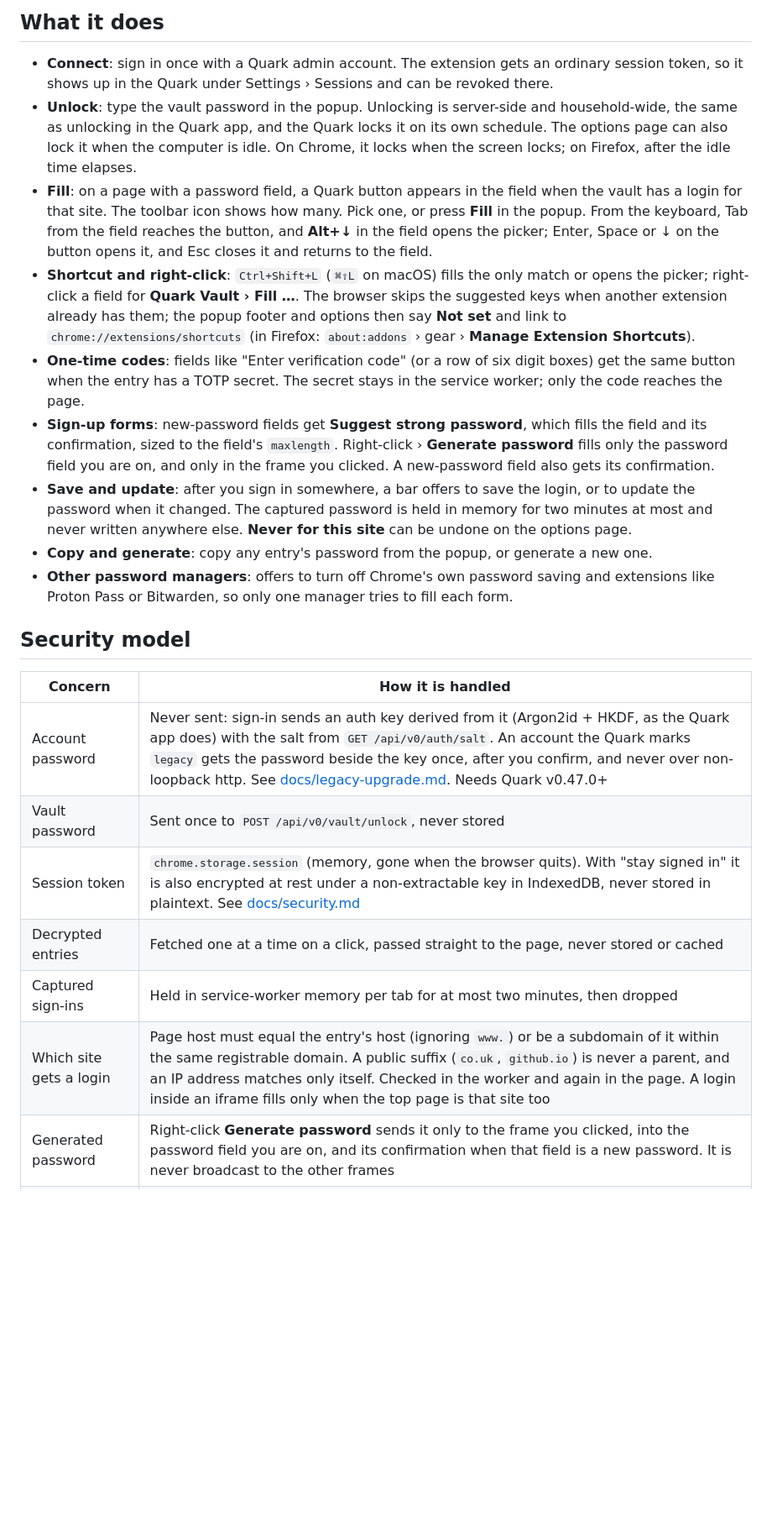
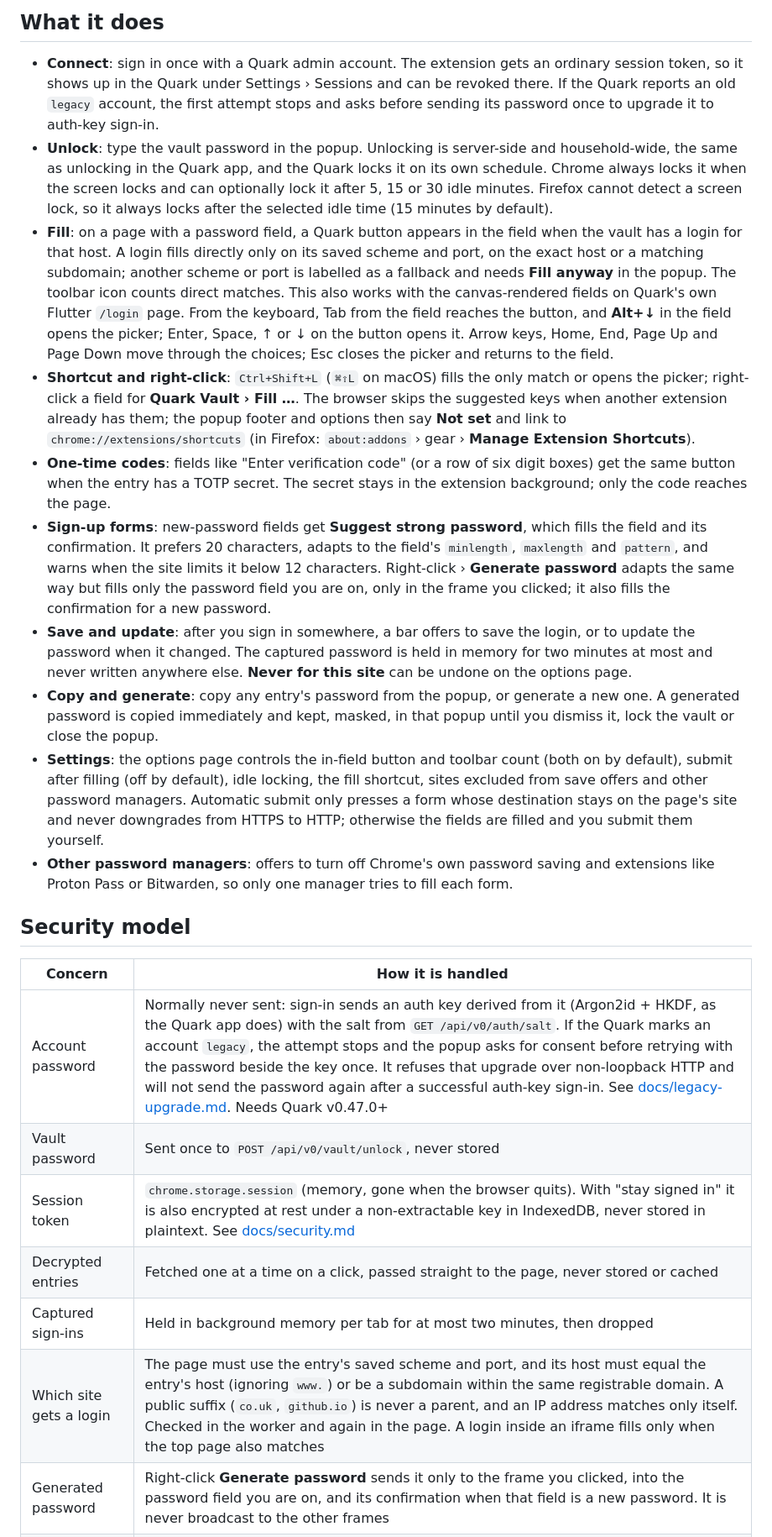
Before and after one commit to autobutler-org/quark-browser-extensions, a Markdown page: README.md, the part around one of its changes. Shown at 84% size. Rendered like a GitHub page; blank space fills up the shorter version.

Commit message:
docs: align README with current behavior

```diff
--- a/README.md
+++ b/README.md
@@ -6,26 +6,38 @@ It talks to the Quark's existing API. Nothing extra runs on the Quark.
 ## What it does
 
 - **Connect**: sign in once with a Quark admin account. The extension gets an ordinary session token, so it shows up
-  in the Quark under Settings › Sessions and can be revoked there.
+  in the Quark under Settings › Sessions and can be revoked there. If the Quark reports an old `legacy` account,
+  the first attempt stops and asks before sending its password once to upgrade it to auth-key sign-in.
 - **Unlock**: type the vault password in the popup. Unlocking is server-side and household-wide, the same as unlocking
-  in the Quark app, and the Quark locks it on its own schedule. The options page can also lock it when the computer is idle. On Chrome, it locks when the screen locks; on Firefox, after the idle time elapses.
+  in the Quark app, and the Quark locks it on its own schedule. Chrome always locks it when the screen locks and can
+  optionally lock it after 5, 15 or 30 idle minutes. Firefox cannot detect a screen lock, so it always locks after
+  the selected idle time (15 minutes by default).
 - **Fill**: on a page with a password field, a Quark button appears in the field when the vault has a login for that
-  site. The toolbar icon shows how many. Pick one, or press **Fill** in the popup. From the keyboard, Tab from the field
-  reaches the button, and **Alt+↓** in the field opens the picker; Enter, Space or ↓ on the button opens it, and Esc
-  closes it and returns to the field.
+  host. A login fills directly only on its saved scheme and port, on the exact host or a matching subdomain; another
+  scheme or port is labelled as a fallback and needs **Fill anyway** in the popup. The toolbar icon counts direct
+  matches. This also works with the canvas-rendered fields on Quark's own Flutter `/login` page. From the keyboard,
+  Tab from the field reaches the button, and **Alt+↓** in the field opens the picker; Enter, Space, ↑ or ↓ on the
+  button opens it. Arrow keys, Home, End, Page Up and Page Down move through the choices; Esc closes the picker and
+  returns to the field.
 - **Shortcut and right-click**: `Ctrl+Shift+L` (`⌘⇧L` on macOS) fills the only match or opens the picker; right-click a field
   for **Quark Vault › Fill …**. The browser skips the suggested keys when another extension already has them; the
   popup footer and options then say **Not set** and link to `chrome://extensions/shortcuts` (in Firefox:
   `about:addons` › gear › **Manage Extension Shortcuts**).
 - **One-time codes**: fields like "Enter verification code" (or a row of six digit boxes) get the same button when
-  the entry has a TOTP secret. The secret stays in the service worker; only the code reaches the page.
+  the entry has a TOTP secret. The secret stays in the extension background; only the code reaches the page.
 - **Sign-up forms**: new-password fields get **Suggest strong password**, which fills the field and its
-  confirmation, sized to the field's `maxlength`. Right-click › **Generate password** fills only the password
-  field you are on, and only in the frame you clicked. A new-password field also gets its confirmation.
+  confirmation. It prefers 20 characters, adapts to the field's `minlength`, `maxlength` and `pattern`, and warns
+  when the site limits it below 12 characters. Right-click › **Generate password** adapts the same way but fills only
+  the password field you are on, only in the frame you clicked; it also fills the confirmation for a new password.
 - **Save and update**: after you sign in somewhere, a bar offers to save the login, or to update the password when
   it changed. The captured password is held in memory for two minutes at most and never written anywhere else.
   **Never for this site** can be undone on the options page.
-- **Copy and generate**: copy any entry's password from the popup, or generate a new one.
+- **Copy and generate**: copy any entry's password from the popup, or generate a new one. A generated password is
+  copied immediately and kept, masked, in that popup until you dismiss it, lock the vault or close the popup.
+- **Settings**: the options page controls the in-field button and toolbar count (both on by default), submit after
+  filling (off by default), idle locking, the fill shortcut, sites excluded from save offers and other password
+  managers. Automatic submit only presses a form whose destination stays on the page's site and never downgrades
+  from HTTPS to HTTP; otherwise the fields are filled and you submit them yourself.
 - **Other password managers**: offers to turn off Chrome's own password saving and extensions like Proton Pass or
   Bitwarden, so only one manager tries to fill each form.
 
@@ -33,10 +45,10 @@ It talks to the Quark's existing API. Nothing extra runs on the Quark.
 
 | Concern                  | How it is handled                                                                              |
 | ------------------------ | ---------------------------------------------------------------------------------------------- |
-| Account password         | Never sent: sign-in sends an auth key derived from it (Argon2id + HKDF, as the Quark app does) with the salt from `GET /api/v0/auth/salt`. An account the Quark marks `legacy` gets the password beside the key once, after you confirm, and never over non-loopback http. See [docs/legacy-upgrade.md](docs/legacy-upgrade.md). Needs Quark v0.47.0+ |
+| Account password         | Normally never sent: sign-in sends an auth key derived from it (Argon2id + HKDF, as the Quark app does) with the salt from `GET /api/v0/auth/salt`. If the Quark marks an account `legacy`, the attempt stops and the popup asks for consent before retrying with the password beside the key once. It refuses that upgrade over non-loopback HTTP and will not send the password again after a successful auth-key sign-in. See [docs/legacy-upgrade.md](docs/legacy-upgrade.md). Needs Quark v0.47.0+ |
 | Vault password           | Sent once to `POST /api/v0/vault/unlock`, never stored                                          |
 | Session token            | `chrome.storage.session` (memory, gone when the browser quits). With "stay signed in" it is also encrypted at rest under a non-extractable key in IndexedDB, never stored in plaintext. See [docs/security.md](docs/security.md) |
 | Decrypted entries        | Fetched one at a time on a click, passed straight to the page, never stored or cached          |
-| Captured sign-ins        | Held in service-worker memory per tab for at most two minutes, then dropped                    |
-| Which site gets a login  | Page host must equal the entry's host (ignoring `www.`) or be a subdomain of it within the same registrable domain. A public suffix (`co.uk`, `github.io`) is never a parent, and an IP address matches only itself. Checked in the worker and again in the page. A login inside an iframe fills only when the top page is that site too |
+| Captured sign-ins        | Held in background memory per tab for at most two minutes, then dropped                        |
+| Which site gets a login  | The page must use the entry's saved scheme and port, and its host must equal the entry's host (ignoring `www.`) or be a subdomain within the same registrable domain. A public suffix (`co.uk`, `github.io`) is never a parent, and an IP address matches only itself. Checked in the worker and again in the page. A login inside an iframe fills only when the top page also matches |
 | Generated password       | Right-click **Generate password** sends it only to the frame you clicked, into the password field you are on, and its confirmation when that field is a new password. It is never broadcast to the other frames |
```
Also changed, not shown: other parts of README.md (+22 -16 lines).
